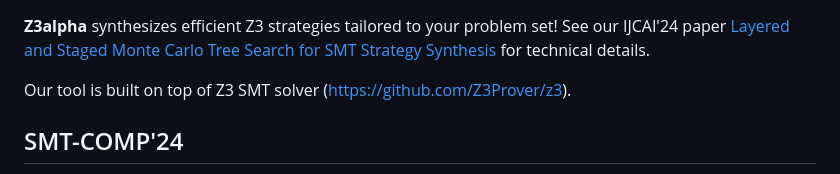
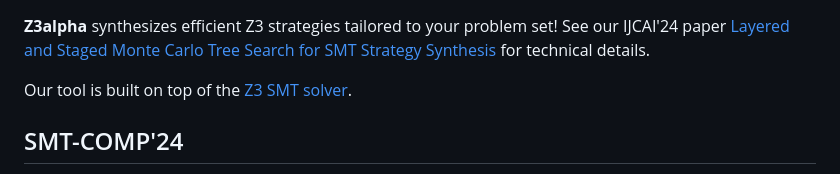
Before and after one commit to JohnLyu2/z3alpha, a Markdown page: README.md, the part around the change. Rendered like a GitHub page.

```diff
--- a/README.md
+++ b/README.md
@@ -1,6 +1,6 @@
 **Z3alpha** synthesizes efficient Z3 strategies tailored to your problem set! See our IJCAI'24 paper [Layered and Staged Monte Carlo Tree Search for SMT Strategy Synthesis](https://arxiv.org/abs/2401.17159) for technical details.
 
-Our tool is built on top of Z3 SMT solver (https://github.com/Z3Prover/z3).
+Our tool is built on top of the [Z3 SMT solver](https://github.com/Z3Prover/z3).
 
 ## SMT-COMP'24
 Z3alpha entered SMT-COMP 2024 (Single Query Track) as a derived solver. It won [multiple awards](https://smt-comp.github.io/2024/results/results-single-query/) across various divisions and logics, including sequential- & parllel-perofrmance awards in QF_NonLinearIntArith and QF_NonLinearRealArith!
```
